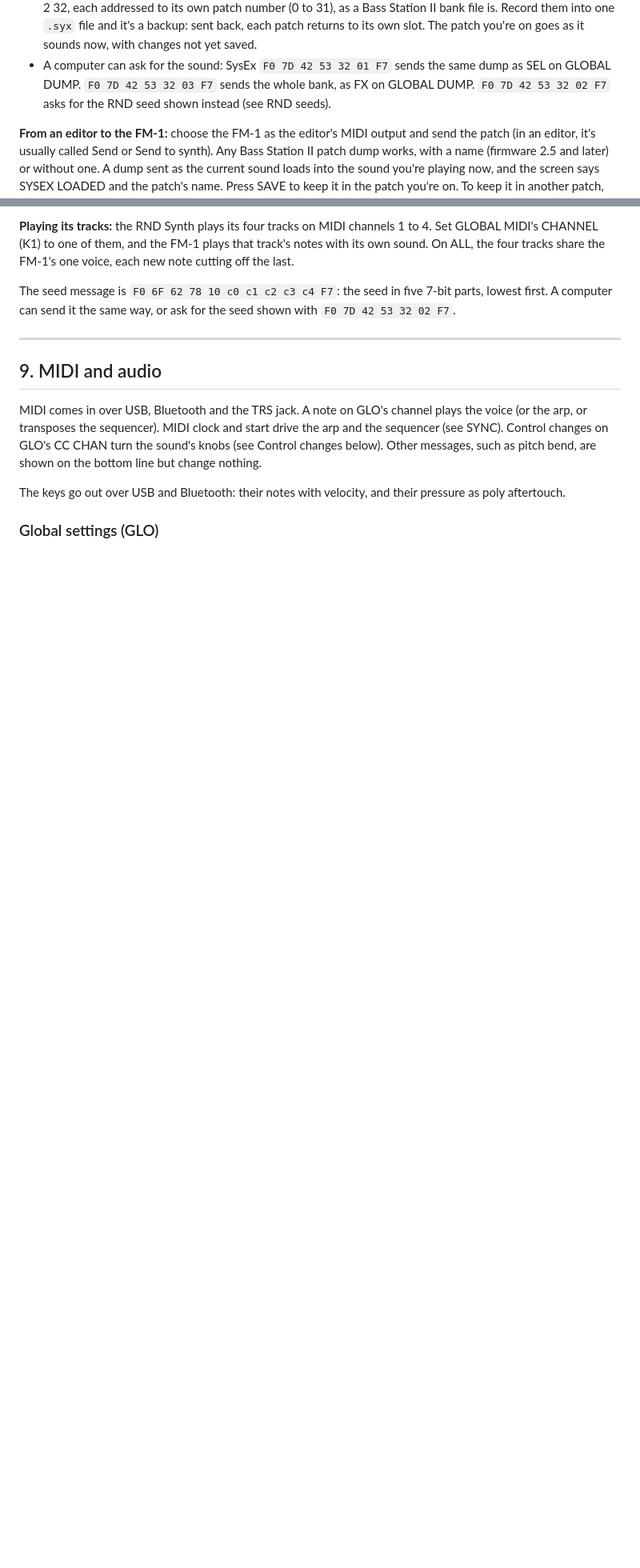
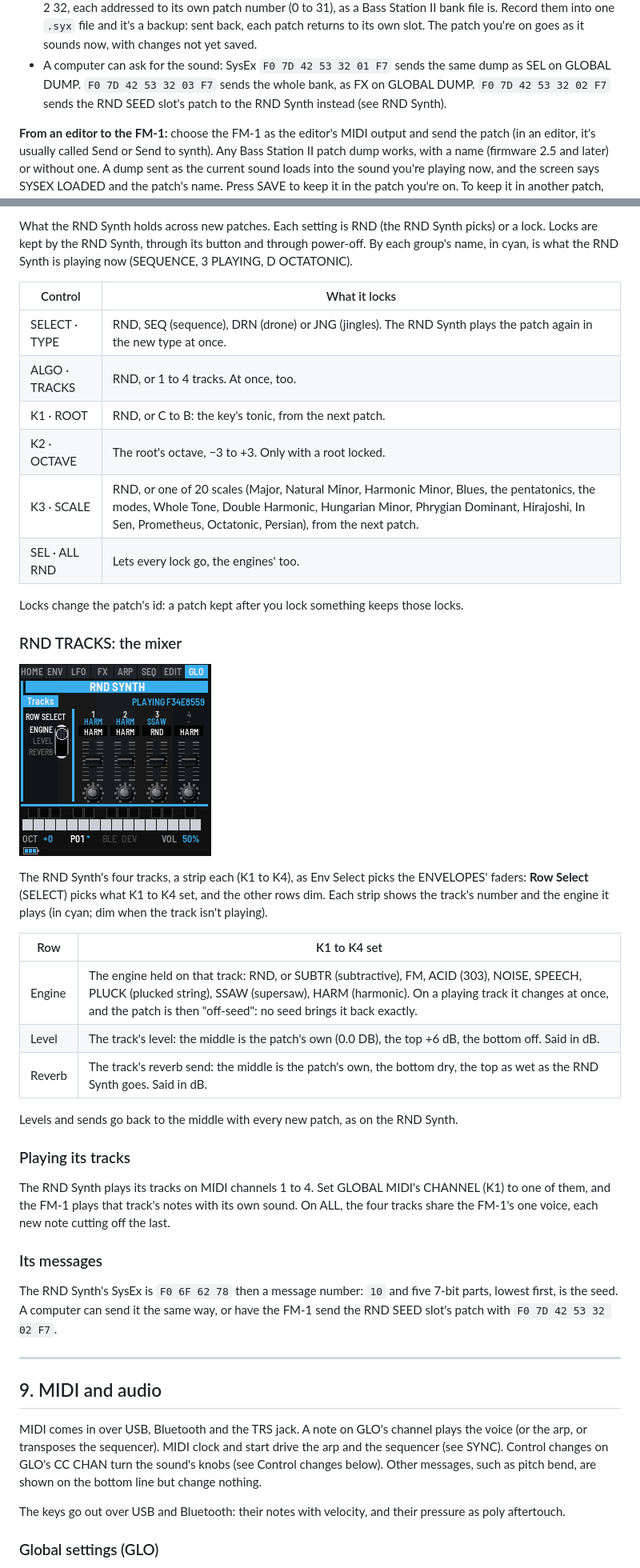
Before and after one commit to imijes/bass-something-2, a Markdown page: docs/MANUAL.md, 2 parts joined by grey strips. Shown at 80% size. Rendered like a GitHub page; pictures changed too: docs/img/screen-rnd-tracks.png (added); blank space fills up the shorter version.

```diff
--- a/docs/MANUAL.md
+++ b/docs/MANUAL.md
@@ -533,8 +533,8 @@ FM-1 with the pause between messages set for you.
   and it's a backup: sent back, each patch returns to its own slot. The patch you're on goes as it sounds now, with
   changes not yet saved.
 - A computer can ask for the sound: SysEx `F0 7D 42 53 32 01 F7` sends the same dump as SEL on GLOBAL DUMP.
-  `F0 7D 42 53 32 03 F7` sends the whole bank, as FX on GLOBAL DUMP. `F0 7D 42 53 32 02 F7` asks for the RND seed
-  shown instead (see RND seeds).
+  `F0 7D 42 53 32 03 F7` sends the whole bank, as FX on GLOBAL DUMP. `F0 7D 42 53 32 02 F7` sends the RND
+  SEED slot's patch to the RND Synth instead (see RND Synth).
 
 **From an editor to the FM-1:** choose the FM-1 as the editor's MIDI output and send the patch (in an editor, it's
 usually called Send or Send to synth). Any Bass Station II patch dump works, with a name (firmware 2.5 and later) or
@@ -607,10 +627,45 @@ change it's kept with the sequence after two seconds, once the FM-1 is quiet (se
 
-**Playing its tracks:** the RND Synth plays its four tracks on MIDI channels 1 to 4. Set GLOBAL MIDI's CHANNEL (K1) to
-one of them, and the FM-1 plays that track's notes with its own sound. On ALL, the four tracks share the FM-1's one
-voice, each new note cutting off the last.
+What the RND Synth holds across new patches. Each setting is RND (the RND Synth picks) or a
+lock. Locks are kept by the RND Synth, through its button and through power-off. By each group's name, in cyan,
+is what the RND Synth is playing now (SEQUENCE, 3 PLAYING, D OCTATONIC).
 
-The seed message is `F0 6F 62 78 10 c0 c1 c2 c3 c4 F7`: the seed in five 7-bit parts, lowest first. A computer can
-send it the same way, or ask for the seed shown with `F0 7D 42 53 32 02 F7`.
+| Control | What it locks |
+| --- | --- |
+| SELECT · TYPE | RND, SEQ (sequence), DRN (drone) or JNG (jingles). The RND Synth plays the patch again in the new type at once. |
+| ALGO · TRACKS | RND, or 1 to 4 tracks. At once, too. |
+| K1 · ROOT | RND, or C to B: the key's tonic, from the next patch. |
+| K2 · OCTAVE | The root's octave, −3 to +3. Only with a root locked. |
+| K3 · SCALE | RND, or one of 20 scales (Major, Natural Minor, Harmonic Minor, Blues, the pentatonics, the modes, Whole Tone, Double Harmonic, Hungarian Minor, Phrygian Dominant, Hirajoshi, In Sen, Prometheus, Octatonic, Persian), from the next patch. |
+| SEL · ALL RND | Lets every lock go, the engines' too. |
+
+Locks change the patch's id: a patch kept after you lock something keeps those locks.
+
+### RND TRACKS: the mixer
+
+![RND TRACKS: Row Select at the left, then the four tracks, each with the engine it plays, the engine held, a level fader and a reverb knob](img/screen-rnd-tracks.png "GLO + OCT+, again and again: RND TRACKS")
+
+The RND Synth's four tracks, a strip each (K1 to K4), as Env Select picks the ENVELOPES' faders: **Row Select**
+(SELECT) picks what K1 to K4 set, and the other rows dim. Each strip shows the track's number and the engine it plays
+(in cyan; dim when the track isn't playing).
+
+| Row | K1 to K4 set |
+| --- | --- |
+| Engine | The engine held on that track: RND, or SUBTR (subtractive), FM, ACID (303), NOISE, SPEECH, PLUCK (plucked string), SSAW (supersaw), HARM (harmonic). On a playing track it changes at once, and the patch is then "off-seed": no seed brings it back exactly. |
+| Level | The track's level: the middle is the patch's own (0.0 DB), the top +6 dB, the bottom off. Said in dB. |
+| Reverb | The track's reverb send: the middle is the patch's own, the bottom dry, the top as wet as the RND Synth goes. Said in dB. |
+
+Levels and sends go back to the middle with every new patch, as on the RND Synth.
+
+### Playing its tracks
+
+The RND Synth plays its tracks on MIDI channels 1 to 4. Set GLOBAL MIDI's CHANNEL (K1) to one of them, and the FM-1
+plays that track's notes with its own sound. On ALL, the four tracks share the FM-1's one voice, each new note cutting
+off the last.
+
+### Its messages
+
+The RND Synth's SysEx is `F0 6F 62 78` then a message number: `10` and five 7-bit parts, lowest first, is the seed.
+A computer can send it the same way, or have the FM-1 send the RND SEED slot's patch with `F0 7D 42 53 32 02 F7`.
 
 ---
 
```
Also changed, not shown: other parts of docs/MANUAL.md (+59 -35 lines), README.md (+2 -1 lines), docs/img/screen-glo-rnd.png (deleted), docs/img/screen-rnd-patch.png (added), docs/img/screen-rnd-seed.png (added), 11 other files.
